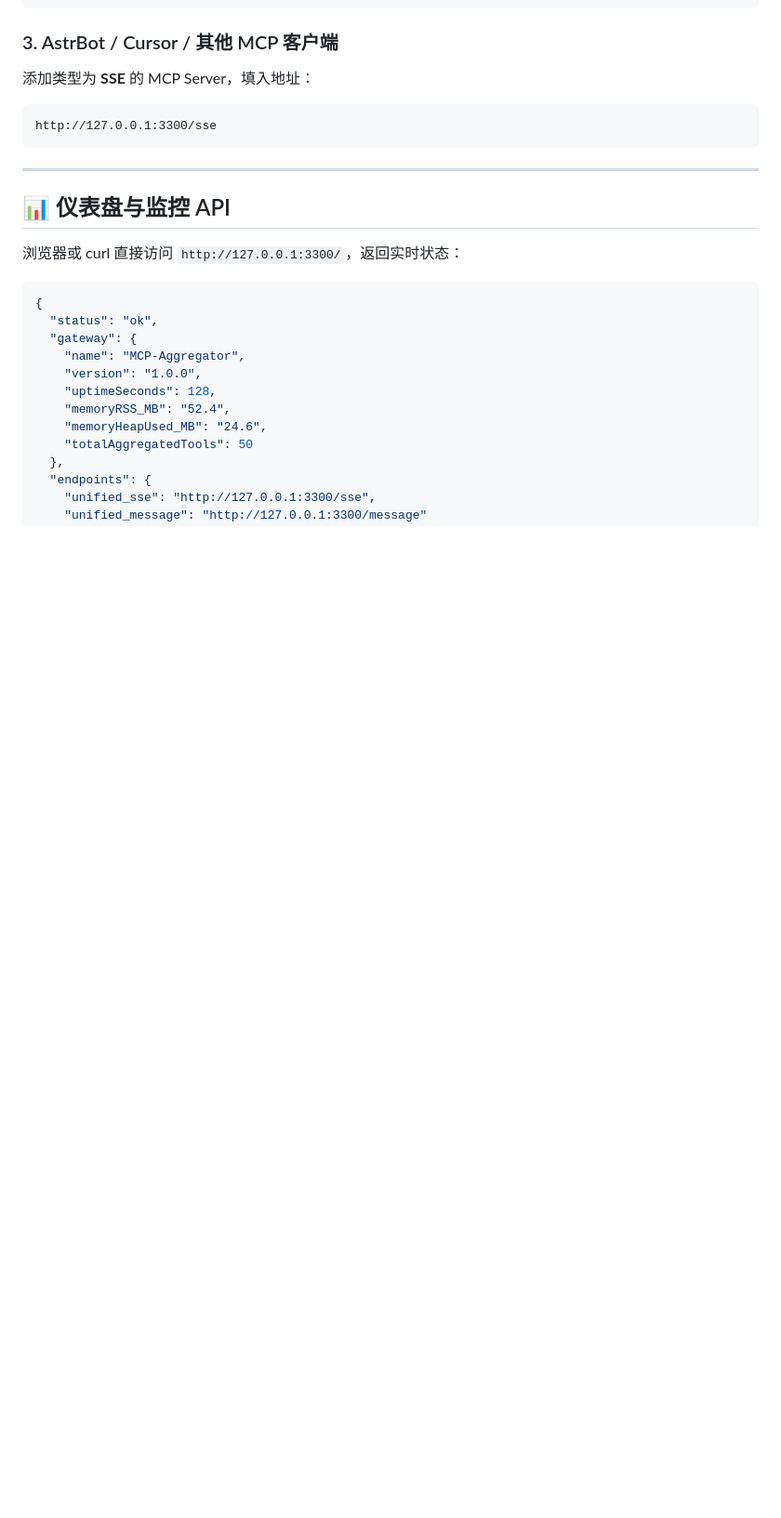
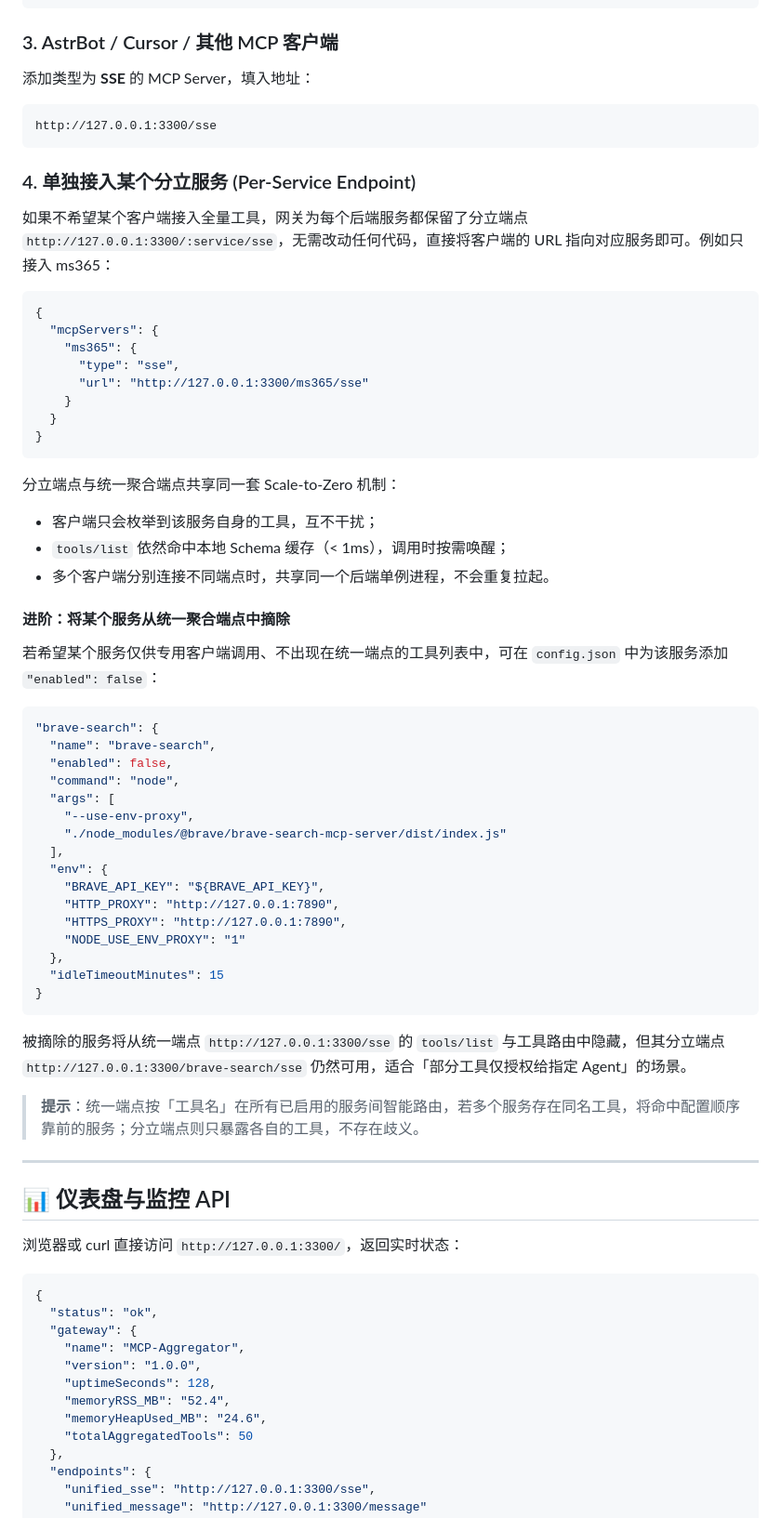
Before and after one commit to TheMountainTree/MCP-Aggregator, a Markdown page: README.md, the part around one of its changes. Shown at 93% size. GitHub-like rendering; blank space fills up the shorter version.

Commit message:
docs: add per-service endpoint configuration guide to README

````diff
--- a/README.md
+++ b/README.md
@@ -164,6 +164,54 @@ mcp_servers:
 ```text
 http://127.0.0.1:3300/sse
 ```
+
+### 4. 单独接入某个分立服务 (Per-Service Endpoint)
+
+如果不希望某个客户端接入全量工具，网关为每个后端服务都保留了分立端点 `http://127.0.0.1:3300/:service/sse`，无需改动任何代码，直接将客户端的 URL 指向对应服务即可。例如只接入 ms365：
+
+```json
+{
+  "mcpServers": {
+    "ms365": {
+      "type": "sse",
+      "url": "http://127.0.0.1:3300/ms365/sse"
+    }
+  }
+}
+```
+
+分立端点与统一聚合端点共享同一套 Scale-to-Zero 机制：
+
+- 客户端只会枚举到该服务自身的工具，互不干扰；
+- `tools/list` 依然命中本地 Schema 缓存（< 1ms），调用时按需唤醒；
+- 多个客户端分别连接不同端点时，共享同一个后端单例进程，不会重复拉起。
+
+#### 进阶：将某个服务从统一聚合端点中摘除
+
+若希望某个服务仅供专用客户端调用、不出现在统一端点的工具列表中，可在 `config.json` 中为该服务添加 `"enabled": false`：
+
+```json
+"brave-search": {
+  "name": "brave-search",
+  "enabled": false,
+  "command": "node",
+  "args": [
+    "--use-env-proxy",
+    "./node_modules/@brave/brave-search-mcp-server/dist/index.js"
+  ],
+  "env": {
+    "BRAVE_API_KEY": "${BRAVE_API_KEY}",
+    "HTTP_PROXY": "http://127.0.0.1:7890",
+    "HTTPS_PROXY": "http://127.0.0.1:7890",
+    "NODE_USE_ENV_PROXY": "1"
+  },
+  "idleTimeoutMinutes": 15
+}
+```
+
+被摘除的服务将从统一端点 `http://127.0.0.1:3300/sse` 的 `tools/list` 与工具路由中隐藏，但其分立端点 `http://127.0.0.1:3300/brave-search/sse` 仍然可用，适合「部分工具仅授权给指定 Agent」的场景。
+
+> **提示**：统一端点按「工具名」在所有已启用的服务间智能路由，若多个服务存在同名工具，将命中配置顺序靠前的服务；分立端点则只暴露各自的工具，不存在歧义。
 
 ---
 
````
Also changed, not shown: other parts of README.md (+1 -1 lines).
